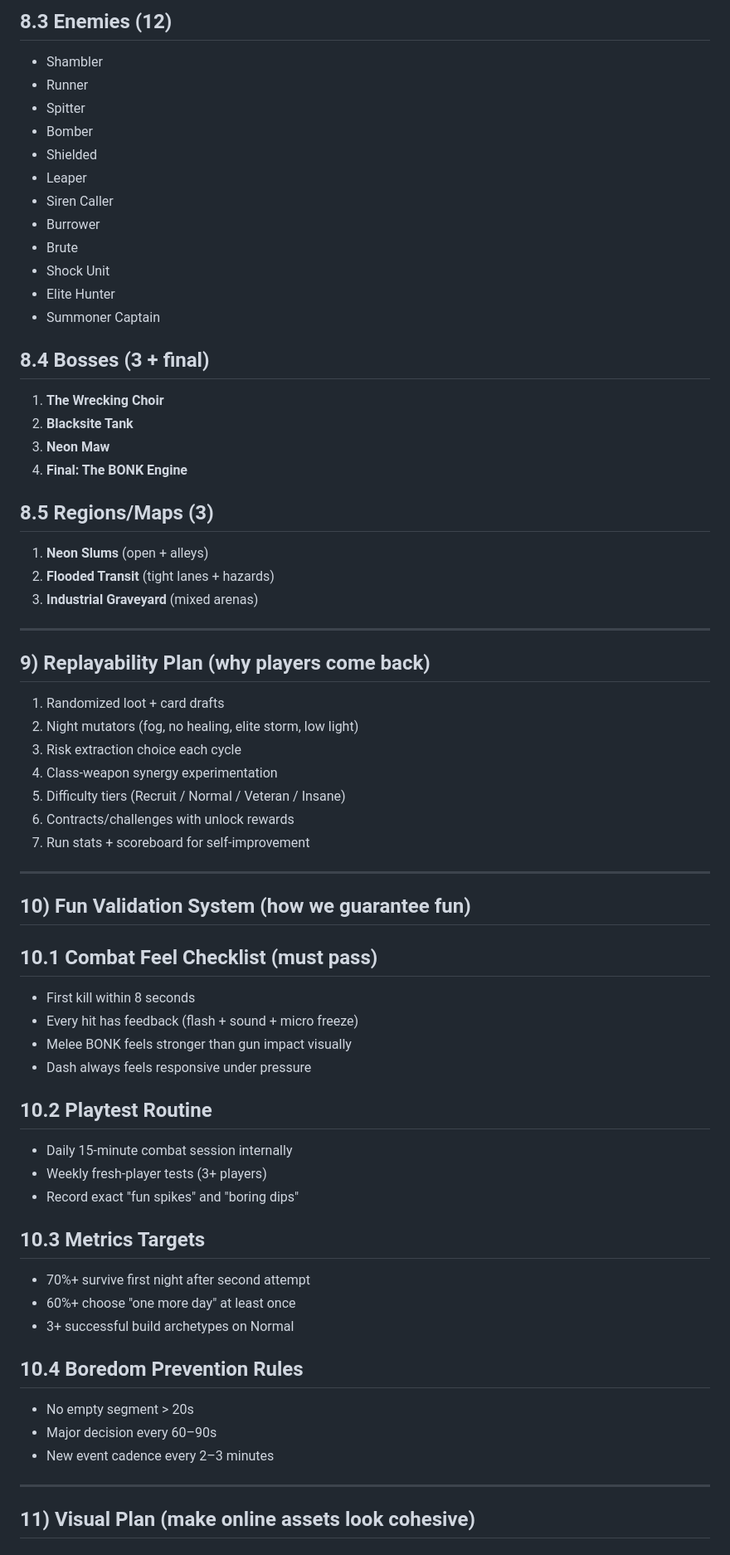
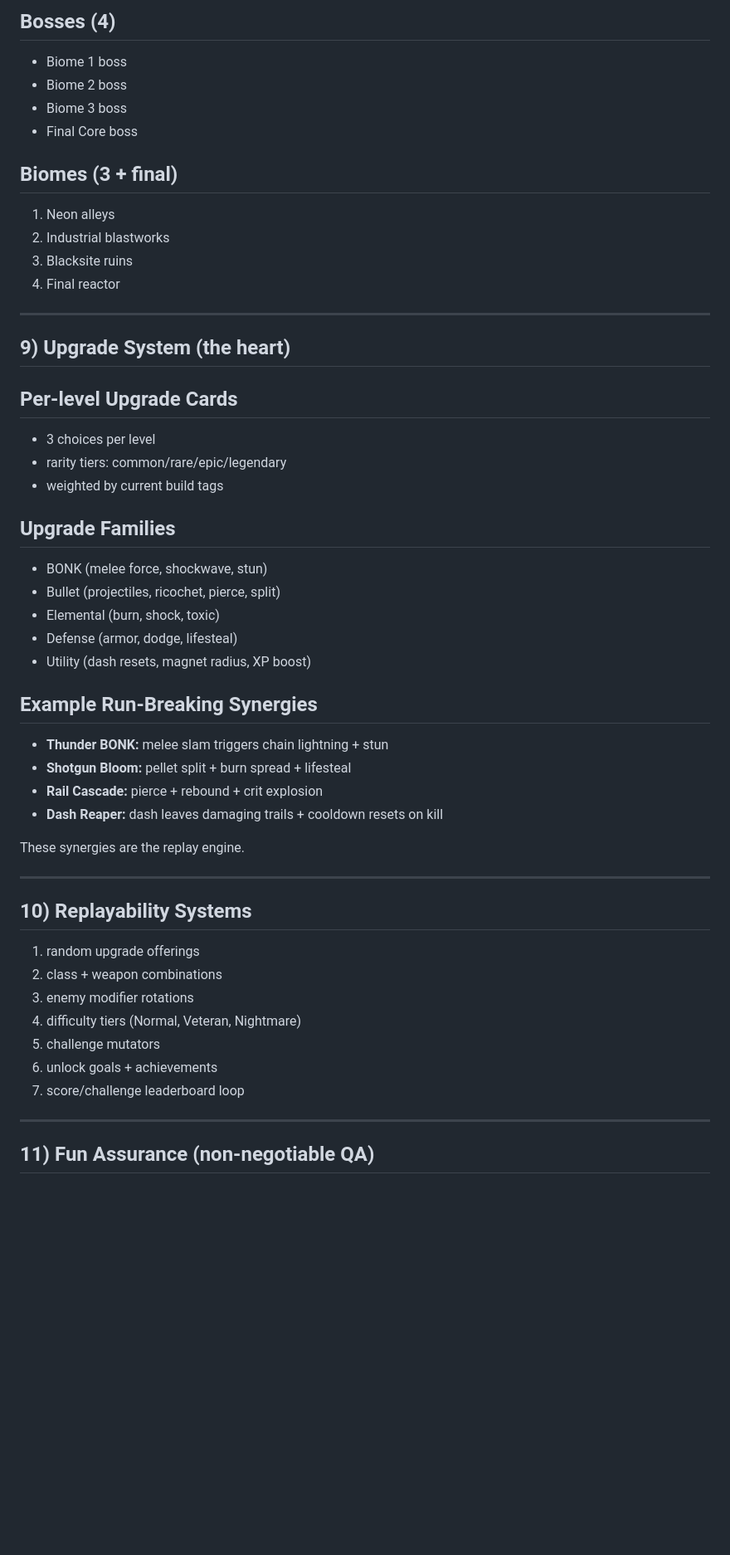
Before and after one commit to jayton123456789-hub/GAME, a Markdown page: DEADOPS_STYLE_STEAM_PLAN.md, the part around one of its changes. Shown at 83% size. Drawn GitHub-style; blank space fills up the shorter version.

```diff
--- a/DEADOPS_STYLE_STEAM_PLAN.md
+++ b/DEADOPS_STYLE_STEAM_PLAN.md
@@ -187,66 +161,52 @@ This gives short-term thrill + long-term grind incentive.
 
-## 8.3 Enemies (12)
-- Shambler
-- Runner
-- Spitter
-- Bomber
-- Shielded
-- Leaper
-- Siren Caller
-- Burrower
-- Brute
-- Shock Unit
-- Elite Hunter
-- Summoner Captain
+## Bosses (4)
+- Biome 1 boss
+- Biome 2 boss
+- Biome 3 boss
+- Final Core boss
 
-## 8.4 Bosses (3 + final)
-1. **The Wrecking Choir**
-2. **Blacksite Tank**
-3. **Neon Maw**
-4. **Final: The BONK Engine**
-
-## 8.5 Regions/Maps (3)
-1. **Neon Slums** (open + alleys)
-2. **Flooded Transit** (tight lanes + hazards)
-3. **Industrial Graveyard** (mixed arenas)
+## Biomes (3 + final)
+1. Neon alleys
+2. Industrial blastworks
+3. Blacksite ruins
+4. Final reactor
 
 ---
 
-## 9) Replayability Plan (why players come back)
-1. Randomized loot + card drafts
-2. Night mutators (fog, no healing, elite storm, low light)
-3. Risk extraction choice each cycle
-4. Class-weapon synergy experimentation
-5. Difficulty tiers (Recruit / Normal / Veteran / Insane)
-6. Contracts/challenges with unlock rewards
-7. Run stats + scoreboard for self-improvement
+## 9) Upgrade System (the heart)
+
+## Per-level Upgrade Cards
+- 3 choices per level
+- rarity tiers: common/rare/epic/legendary
+- weighted by current build tags
+
+## Upgrade Families
+- BONK (melee force, shockwave, stun)
+- Bullet (projectiles, ricochet, pierce, split)
+- Elemental (burn, shock, toxic)
+- Defense (armor, dodge, lifesteal)
+- Utility (dash resets, magnet radius, XP boost)
+
+## Example Run-Breaking Synergies
+- **Thunder BONK:** melee slam triggers chain lightning + stun
+- **Shotgun Bloom:** pellet split + burn spread + lifesteal
+- **Rail Cascade:** pierce + rebound + crit explosion
+- **Dash Reaper:** dash leaves damaging trails + cooldown resets on kill
+
+These synergies are the replay engine.
 
 ---
 
-## 10) Fun Validation System (how we guarantee fun)
-
-## 10.1 Combat Feel Checklist (must pass)
-- First kill within 8 seconds
-- Every hit has feedback (flash + sound + micro freeze)
-- Melee BONK feels stronger than gun impact visually
-- Dash always feels responsive under pressure
-
-## 10.2 Playtest Routine
-- Daily 15-minute combat session internally
-- Weekly fresh-player tests (3+ players)
-- Record exact "fun spikes" and "boring dips"
-
-## 10.3 Metrics Targets
-- 70%+ survive first night after second attempt
-- 60%+ choose "one more day" at least once
-- 3+ successful build archetypes on Normal
-
-## 10.4 Boredom Prevention Rules
-- No empty segment > 20s
-- Major decision every 60–90s
-- New event cadence every 2–3 minutes
+## 10) Replayability Systems
+1. random upgrade offerings
+2. class + weapon combinations
+3. enemy modifier rotations
+4. difficulty tiers (Normal, Veteran, Nightmare)
+5. challenge mutators
+6. unlock goals + achievements
+7. score/challenge leaderboard loop
 
 ---
 
-## 11) Visual Plan (make online assets look cohesive)
+## 11) Fun Assurance (non-negotiable QA)
 
```
Also changed, not shown: other parts of DEADOPS_STYLE_STEAM_PLAN.md (+231 -294 lines).
